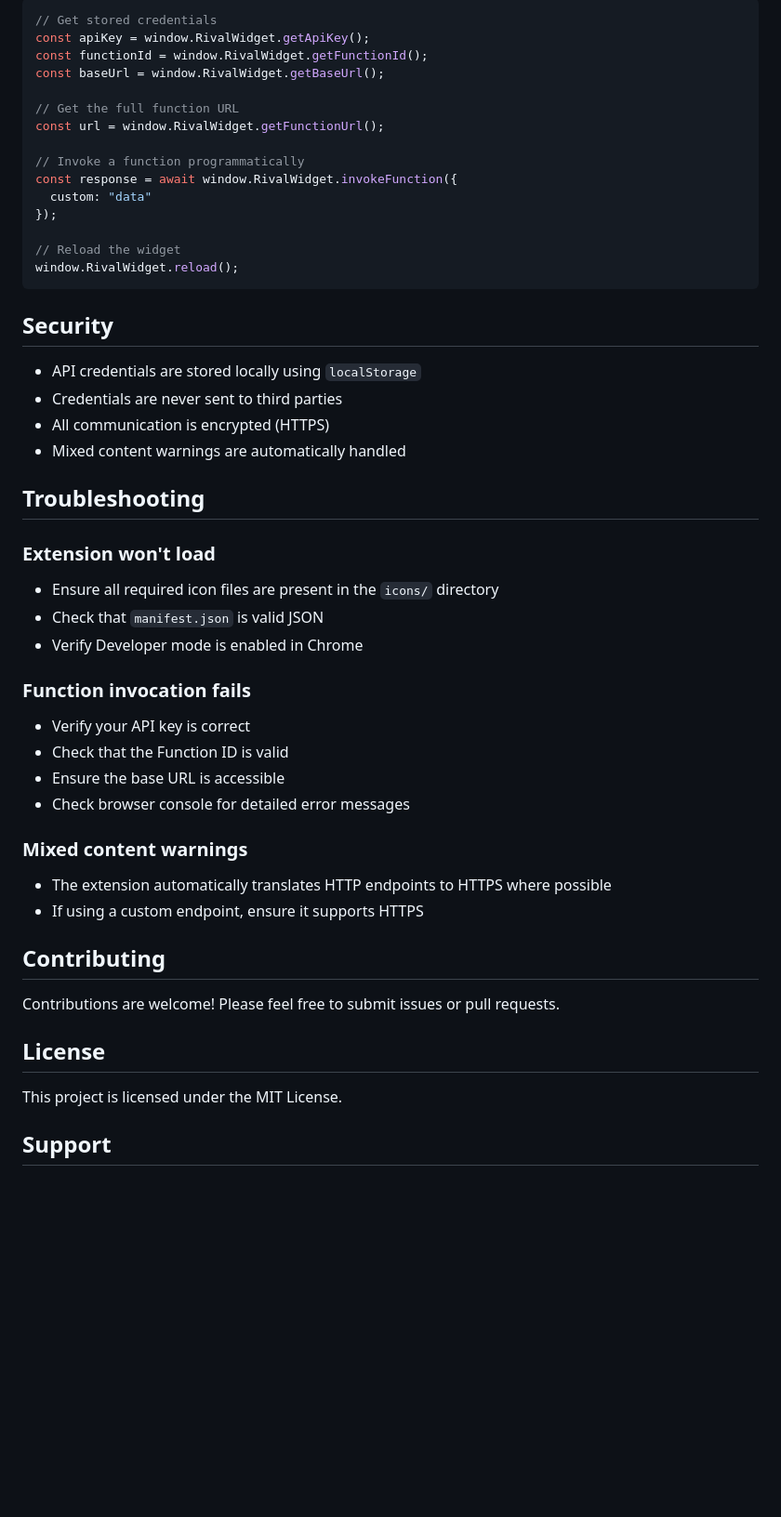
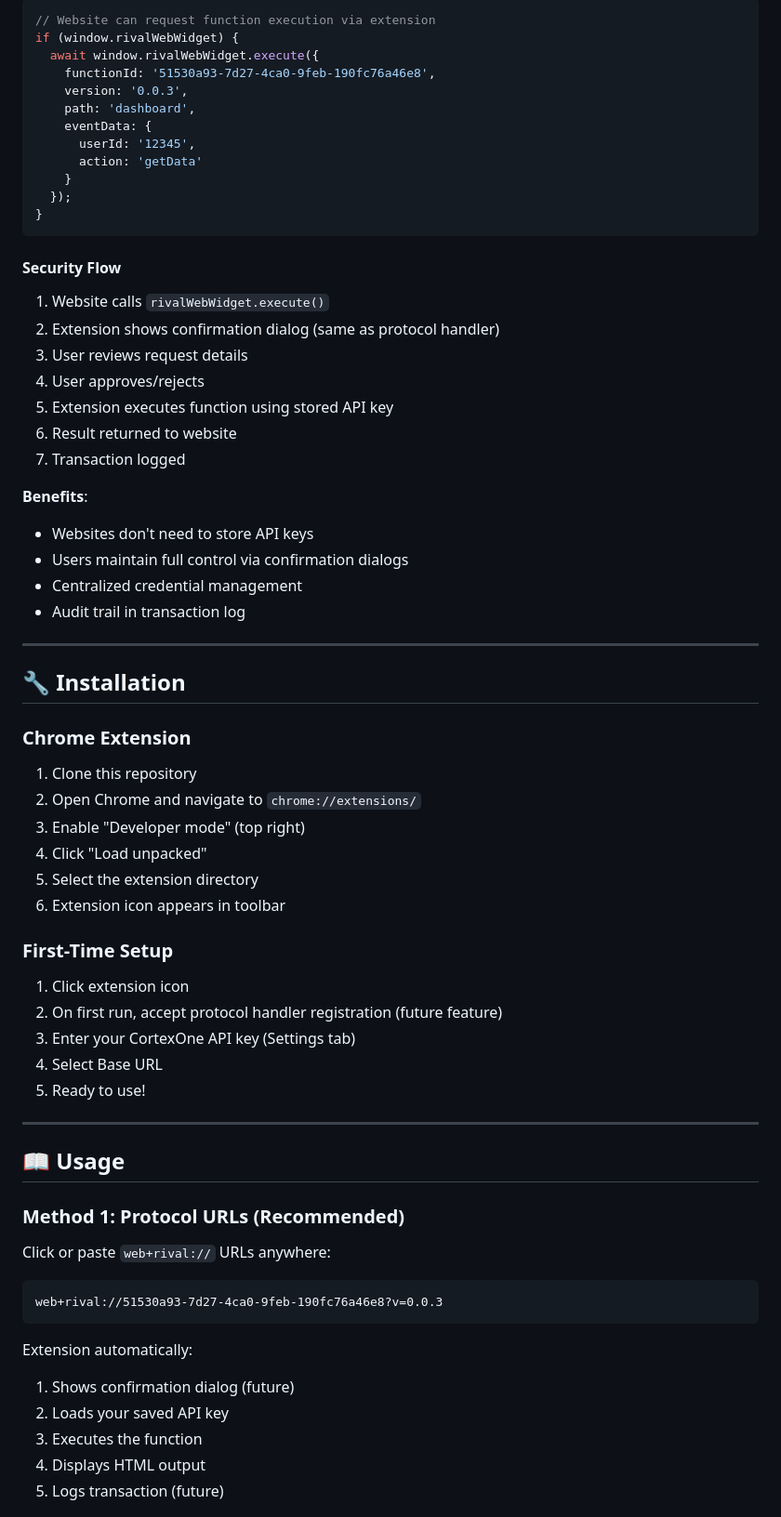
Before and after one commit to ncwardell/Rival-WebWidget, a Markdown page: README.md, the part around one of its changes. Shown at 93% size. GitHub-like rendering; blank space fills up the shorter version.

````diff
--- a/README.md
+++ b/README.md
@@ -222,52 +179,67 @@ The extension exposes a global `RivalWidget` object that loaded functions can us
 ```javascript
-// Get stored credentials
-const apiKey = window.RivalWidget.getApiKey();
-const functionId = window.RivalWidget.getFunctionId();
-const baseUrl = window.RivalWidget.getBaseUrl();
-
-// Get the full function URL
-const url = window.RivalWidget.getFunctionUrl();
-
-// Invoke a function programmatically
-const response = await window.RivalWidget.invokeFunction({
-  custom: "data"
-});
-
-// Reload the widget
-window.RivalWidget.reload();
+// Website can request function execution via extension
+if (window.rivalWebWidget) {
+  await window.rivalWebWidget.execute({
+    functionId: '51530a93-7d27-4ca0-9feb-190fc76a46e8',
+    version: '0.0.3',
+    path: 'dashboard',
+    eventData: {
+      userId: '12345',
+      action: 'getData'
+    }
+  });
+}
 ```
 
-## Security
+#### Security Flow
+1. Website calls `rivalWebWidget.execute()`
+2. Extension shows confirmation dialog (same as protocol handler)
+3. User reviews request details
+4. User approves/rejects
+5. Extension executes function using stored API key
+6. Result returned to website
+7. Transaction logged
 
-- API credentials are stored locally using `localStorage`
-- Credentials are never sent to third parties
-- All communication is encrypted (HTTPS)
-- Mixed content warnings are automatically handled
+**Benefits**:
+- Websites don't need to store API keys
+- Users maintain full control via confirmation dialogs
+- Centralized credential management
+- Audit trail in transaction log
 
-## Troubleshooting
+---
 
-### Extension won't load
-- Ensure all required icon files are present in the `icons/` directory
-- Check that `manifest.json` is valid JSON
-- Verify Developer mode is enabled in Chrome
+## 🔧 Installation
 
-### Function invocation fails
-- Verify your API key is correct
-- Check that the Function ID is valid
-- Ensure the base URL is accessible
-- Check browser console for detailed error messages
+### Chrome Extension
+1. Clone this repository
+2. Open Chrome and navigate to `chrome://extensions/`
+3. Enable "Developer mode" (top right)
+4. Click "Load unpacked"
+5. Select the extension directory
+6. Extension icon appears in toolbar
 
-### Mixed content warnings
-- The extension automatically translates HTTP endpoints to HTTPS where possible
-- If using a custom endpoint, ensure it supports HTTPS
+### First-Time Setup
+1. Click extension icon
+2. On first run, accept protocol handler registration (future feature)
+3. Enter your CortexOne API key (Settings tab)
+4. Select Base URL
+5. Ready to use!
 
-## Contributing
+---
 
-Contributions are welcome! Please feel free to submit issues or pull requests.
+## 📖 Usage
 
-## License
+### Method 1: Protocol URLs (Recommended)
+Click or paste `web+rival://` URLs anywhere:
 
-This project is licensed under the MIT License.
+```
+web+rival://51530a93-7d27-4ca0-9feb-190fc76a46e8?v=0.0.3
+```
 
-## Support
+Extension automatically:
+1. Shows confirmation dialog (future)
+2. Loads your saved API key
+3. Executes the function
+4. Displays HTML output
+5. Logs transaction (future)
 
````
Also changed, not shown: other parts of README.md (+382 -178 lines).
